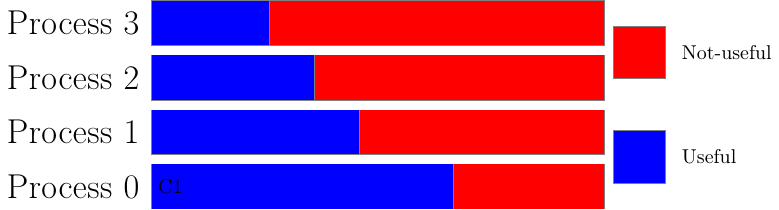
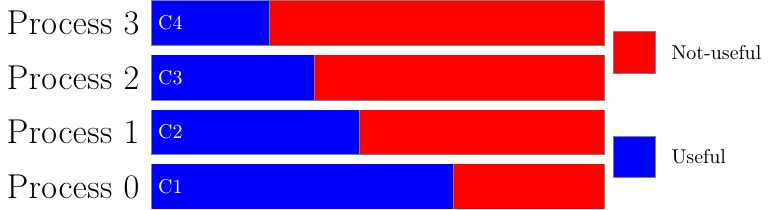
Before and after one commit to gnuille/tracedraw.sty, a LaTeX figure (examples/advanced.tex): the whole page. Compiled offline with pdfLaTeX.

Commit message:
Example drip

```diff
--- a/examples/advanced.tex
+++ b/examples/advanced.tex
@@ -23,25 +23,25 @@
 %  \tracedrawSetLineHeight(0.2)
 %  \tracedrawSetSpacingHeight(0.05)
 %  \tracedrawSetMaxX(30)
-%  \tracedrawSetLegendColorScale(0.2)
+  \tracedrawSetLegendColorScale(0.4)
 
 %  Test named chunks :0
-  \tracedrawAddNamedChunk{color=gray, fill=blue}{66.6}{C1}
+  \tracedrawAddNamedChunk{color=gray, fill=blue}{66.6}{\textcolor{white}{C1}}
   \tracedrawAddChunk[color=gray, fill=red](33.4)
 
   \tracedrawNewLine
 
-  \tracedrawAddChunk[color=gray, fill=blue](46)
+  \tracedrawAddNamedChunk{color=gray, fill=blue}{46}{\textcolor{white}{C2}}
   \tracedrawAddChunk[color=gray, fill=red](54)
 
   \tracedrawNewLine
 
-  \tracedrawAddChunk[color=gray, fill=blue](36)
+  \tracedrawAddNamedChunk{color=gray, fill=blue}{36}{\textcolor{white}{C3}}
   \tracedrawAddChunk[color=gray, fill=red](64)
 
   \tracedrawNewLine
 
-  \tracedrawAddChunk[color=gray, fill=blue](26)
+  \tracedrawAddNamedChunk{color=gray, fill=blue}{26}{\textcolor{white}{C4}}
   \tracedrawAddChunk[color=gray, fill=red](74)
 
 \end{tracedraw}
```
